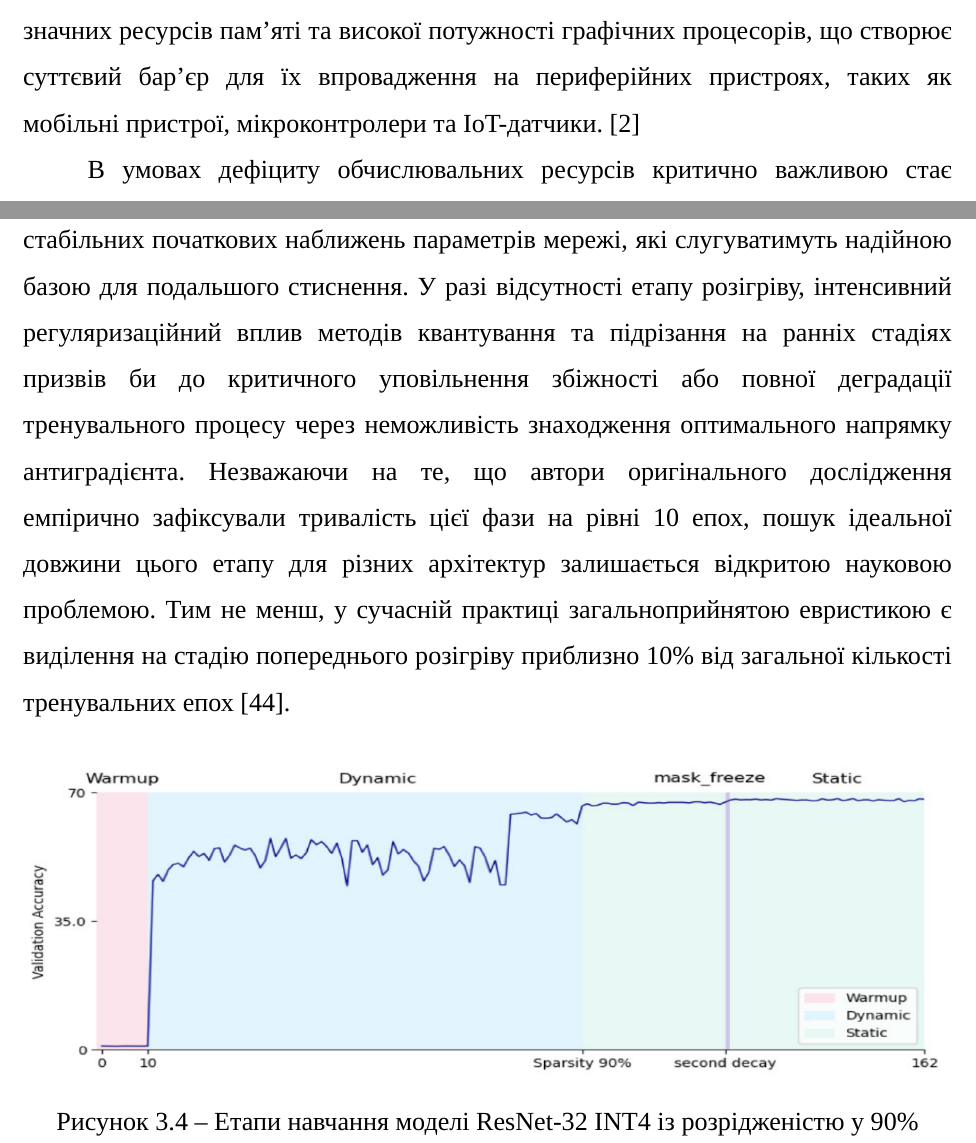
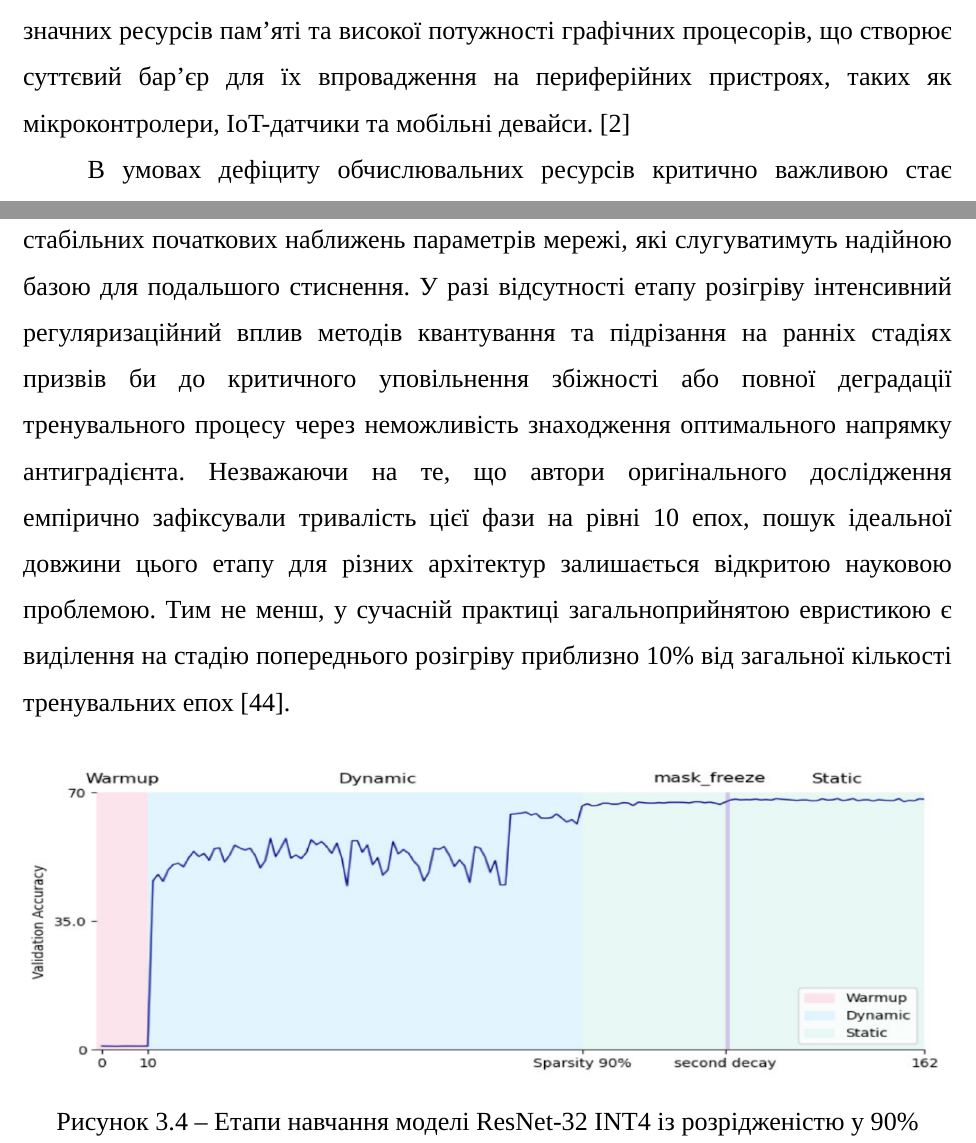
Before and after one commit to B-Perederei/master-thesis-latex, a LaTeX thesis (tex/thesis.tex): two parts of pages 14 and 65 of 133, joined at a grey line, cut so that both start at the same text. Compiled offline with XeLaTeX; a missing font is replaced by an installed copy or a similar font.

Commit message:
Saving progress

```diff
--- a/tex/thesis.tex
+++ b/tex/thesis.tex
@@ -171,7 +171,7 @@ LSQ (Learned Step Size Quantization) --- квантування з адапти
 
 % «Вступ» має відображати актуальність роботи на основі стислого огляду сучасного стану проблемної області.
 \intro
-Стрімкий прогрес у галузі глибинного навчання призвів до створення архітектур нейронних мереж, що демонструють вражаючу точність у задачах комп'ютерного зору, обробки природної мови та аналізу сигналів. Однак зворотним боком цього прогресу є експоненційне зростання кількості параметрів та обчислювальної складності моделей~\cite{openai2018compute}. Сучасні SOTA архітектури вимагають значних ресурсів пам'яті та високої потужності графічних процесорів, що створює суттєвий бар'єр для їх впровадження на периферійних пристроях, таких як мобільні пристрої, мікроконтролери та IoT-датчики.~\cite{dehghani2022efficiency}
+Стрімкий прогрес у галузі глибинного навчання призвів до створення архітектур нейронних мереж, що демонструють вражаючу точність у задачах комп'ютерного зору, обробки природної мови та аналізу сигналів. Однак зворотним боком цього прогресу є експоненційне зростання кількості параметрів та обчислювальної складності моделей~\cite{openai2018compute}. Сучасні SOTA архітектури вимагають значних ресурсів пам'яті та високої потужності графічних процесорів, що створює суттєвий бар'єр для їх впровадження на периферійних пристроях, таких як мікроконтролери, IoT-датчики та мобільні девайси.~\cite{dehghani2022efficiency}
 
 В умовах дефіциту обчислювальних ресурсів критично важливою стає розробка ефективних методів стиснення моделей. Традиційно для цього використовують три основні підходи: квантування, підрізання та дистиляцію знань~\cite{deep-learning-edge}. Квантування дозволяє знизити розрядність ваг та активацій, наприклад, з FP32 до INT8 або навіть INT4 та нижче~\cite{krishnamoorthi2018quantizing}. Підрізання спрямоване на видалення надлишкових зв'язків для забезпечення розрідженості структури~\cite{molchanov2017pruning}. Дистиляція знань у свою чергу використовує потужнішу модель вчителя для навчання компактного учня, передаючи йому складні внутрішні закономірності розподілу даних~\cite{hinton2014distilling}.
 
@@ -658,7 +658,7 @@ CIFAR-100 став ключовою оцінкою для фінальної в
 
 Найважливішим фактором для досягнення цільової точності класифікації є стратегія поступового зменшення кроку навчання. Процес традиційно стартує з відносно високого значення початкового кроку навчання на рівні 0,1 або 0,2. Високий початковий коефіцієнт виконує функцію глобального пошуку, дозволяючи моделі швидко дослідити простір ознак та долати локальні екстремуми. Далі застосовується зменшення кроку навчання у 10 разів на фіксованих етапах~\cite{he2016deep}. Наприклад, при 162 епохах перше зменшення відбувається на 80-й епосі, а друге зниження реалізується на 123-й. Така зміна кроку є необхідною, оскільки вважається, що на пізніх етапах алгоритм вже знаходиться у зоні глобального оптимуму, і подальше використання великого кроку навчання викликало б постійні коливання навколо нього.
 
-Метод QADS у статті~\cite{10946020} використовує стандартну процедуру навчання моделей ResNet, описану вище, додаючи до її етапів QAT та різні види підрізання. Початкові 10 епох роботи алгоритму відводяться на етап попереднього \inquot{розігріву}, протягом якого модель тренується як базова щільна мережа без залучення будь-яких методів стиснення. Основна мета цієї стадії полягає у формуванні стабільних початкових наближень параметрів мережі, які слугуватимуть надійною базою для подальшого стиснення. У разі відсутності етапу розігріву, інтенсивний регуляризаційний вплив методів квантування та підрізання на ранніх стадіях призвів би до критичного уповільнення збіжності або повної деградації тренувального процесу через неможливість знаходження оптимального напрямку антиградієнта. Незважаючи на те, що автори оригінального дослідження емпірично зафіксували тривалість цієї фази на рівні 10 епох, пошук ідеальної довжини цього етапу для різних архітектур залишається відкритою науковою проблемою. Тим не менш, у сучасній практиці загальноприйнятою евристикою є виділення на стадію попереднього розігріву приблизно 10\% від загальної кількості тренувальних епох~\cite{liu2025paretoq}.
+Метод QADS у статті~\cite{10946020} використовує стандартну процедуру навчання моделей ResNet, описану вище, додаючи до її етапів QAT та різні види підрізання. Початкові 10 епох роботи алгоритму відводяться на етап попереднього \inquot{розігріву}, протягом якого модель тренується як базова щільна мережа без залучення будь-яких методів стиснення. Основна мета цієї стадії полягає у формуванні стабільних початкових наближень параметрів мережі, які слугуватимуть надійною базою для подальшого стиснення. У разі відсутності етапу розігріву інтенсивний регуляризаційний вплив методів квантування та підрізання на ранніх стадіях призвів би до критичного уповільнення збіжності або повної деградації тренувального процесу через неможливість знаходження оптимального напрямку антиградієнта. Незважаючи на те, що автори оригінального дослідження емпірично зафіксували тривалість цієї фази на рівні 10 епох, пошук ідеальної довжини цього етапу для різних архітектур залишається відкритою науковою проблемою. Тим не менш, у сучасній практиці загальноприйнятою евристикою є виділення на стадію попереднього розігріву приблизно 10\% від загальної кількості тренувальних епох~\cite{liu2025paretoq}.
 
 \begin{figure}[htbp]
     \centering
```
